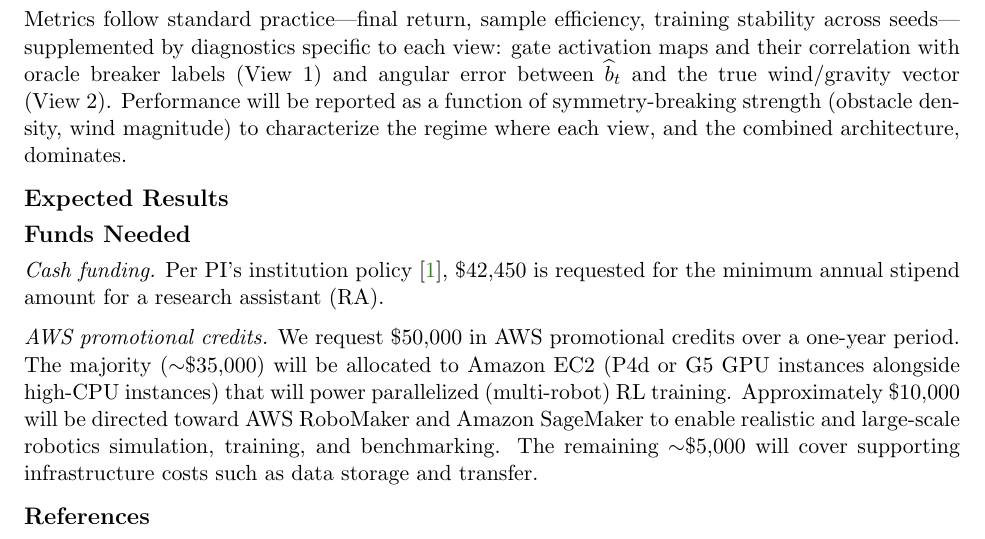
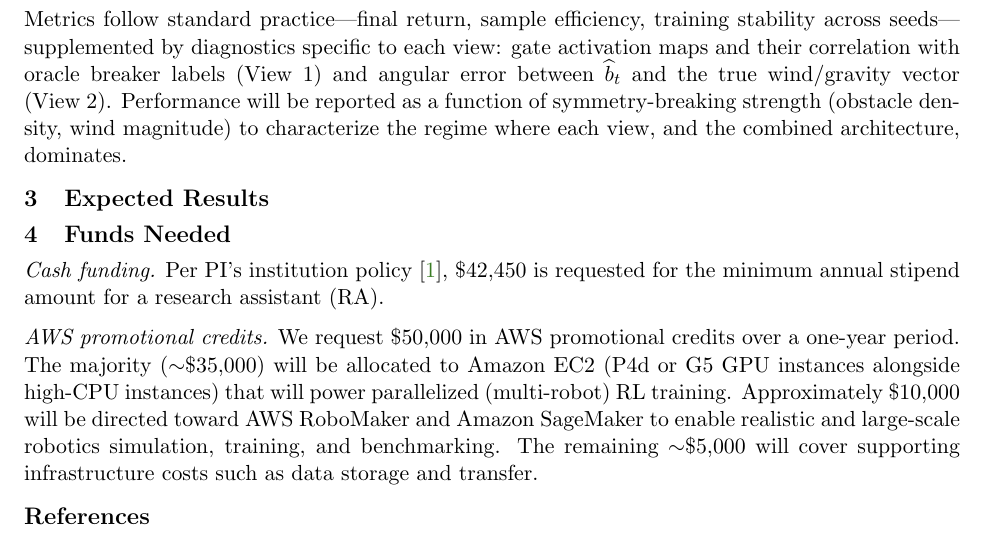
Before and after one commit to qizhg/ara_spring2026, a LaTeX document (main.tex): part of page 8 of 8, cut so that both start at the same text. Compiled offline with pdfLaTeX.

```diff
--- a/main.tex
+++ b/main.tex
@@ -13,7 +13,7 @@
 
 \usepackage{amsmath,amsthm,amssymb}
 
-\titleformat{\section}{\normalfont\large\bfseries}{}{0em}{}
+\titleformat{\section}{\normalfont\large\bfseries}{\thesection}{1em}{}
 \titlespacing{\section}{0pt}{8pt}{4pt}
 
 \begin{document}
```
Also changed, not shown: figures/timeline.pdf (added), main.pdf, 1 other file.
